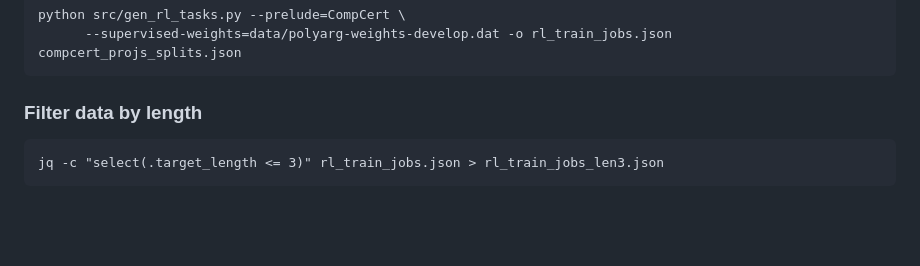
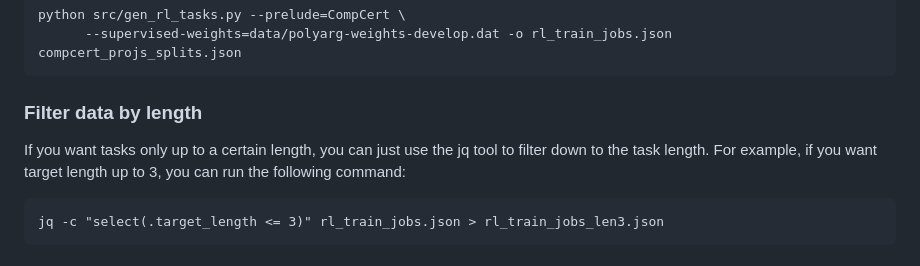
Before and after one commit to UCSD-PL/proverbot9001, a Markdown page: README.md, the part around the change. Drawn GitHub-style; blank space fills up the shorter version.

````diff
--- a/README.md
+++ b/README.md
@@ -78,6 +78,8 @@ python src/gen_rl_tasks.py --prelude=CompCert \
       --supervised-weights=data/polyarg-weights-develop.dat -o rl_train_jobs.json compcert_projs_splits.json
 ```
 ### Filter data by length
+If you want tasks only up to a certain length, you can just use the jq tool to filter down to the task length.
+For example, if you want target length up to 3, you can run the following command:
 ```
 jq -c "select(.target_length <= 3)" rl_train_jobs.json > rl_train_jobs_len3.json
 ```
````
